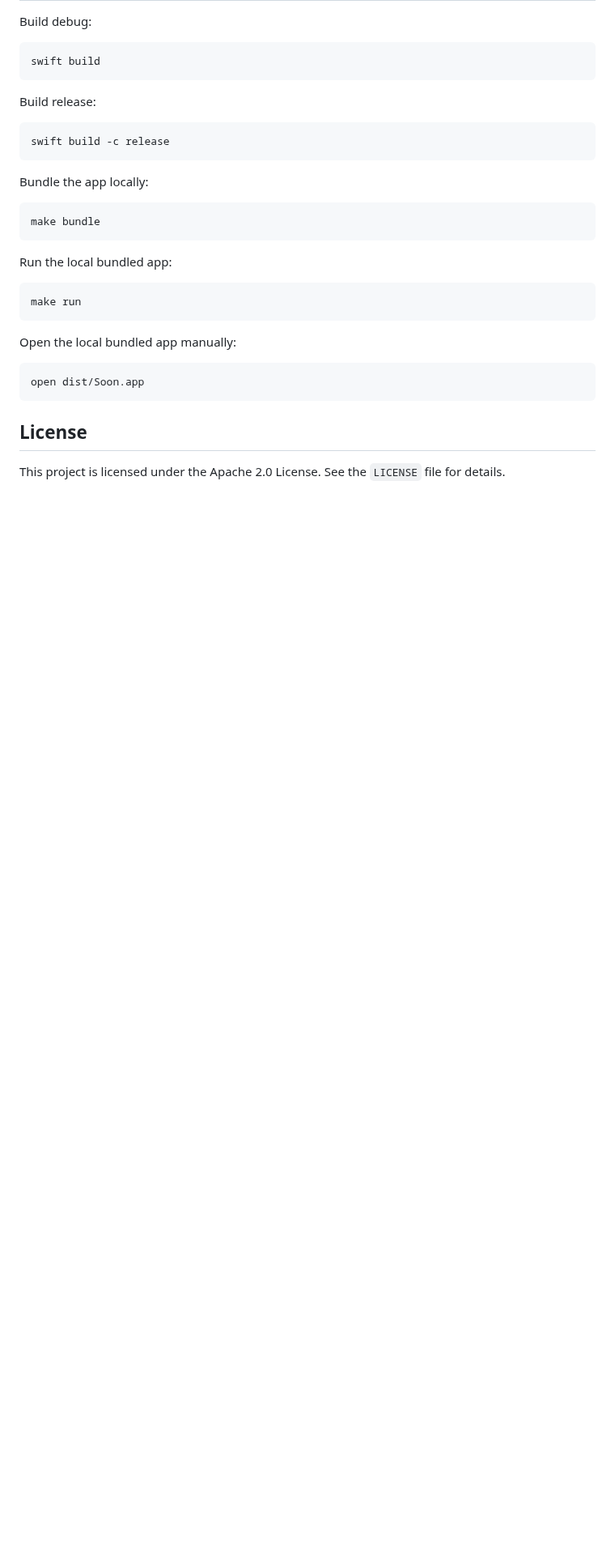
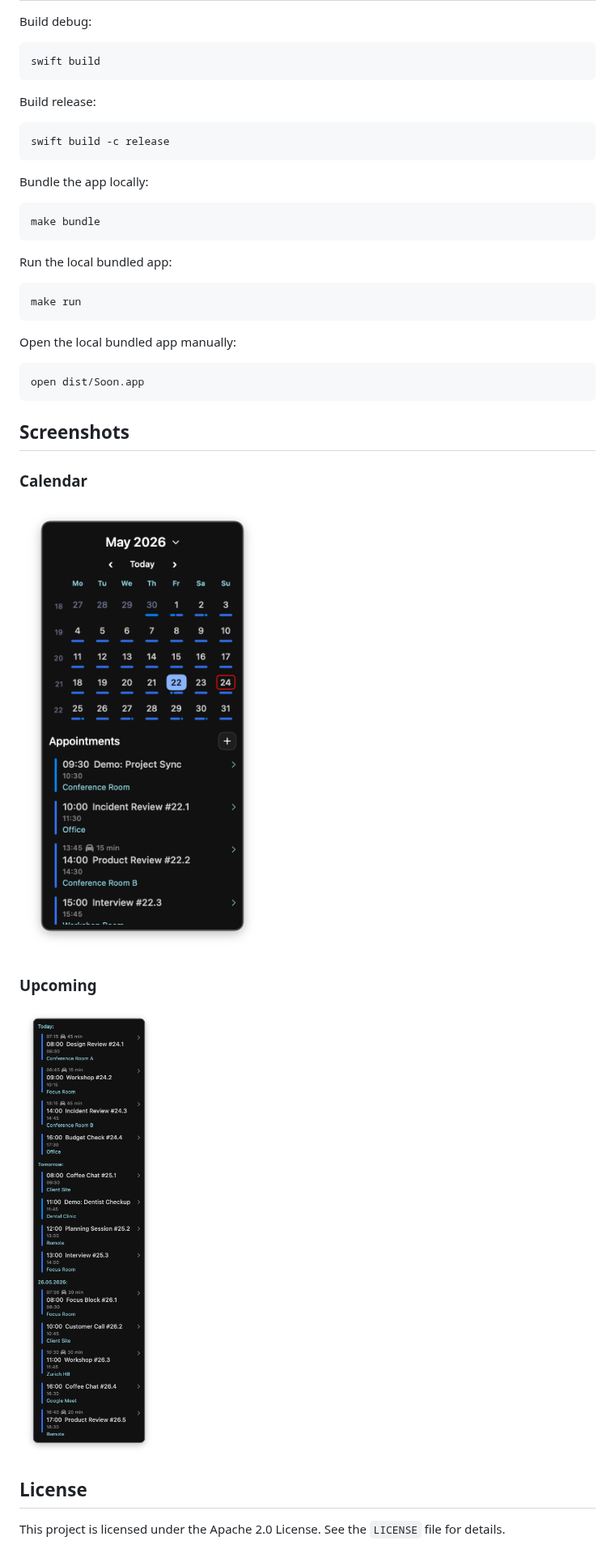
Before and after one commit to gi8lino/soon, a Markdown page: README.md, the part around the change. Shown at 81% size. GitHub-like rendering; pictures changed too: assets/month.png (added), assets/upcoming.png (added); blank space fills up the shorter version.

Commit message:
add screenshots

````diff
--- a/README.md
+++ b/README.md
@@ -477,6 +477,16 @@ Open the local bundled app manually:
 open dist/Soon.app
 ```
 
+## Screenshots
+
+### Calendar
+
+![Calendar screenshot](./assets/month.png)
+
+### Upcoming
+
+![Upcoming screenshot](./assets/upcoming.png)
+
 ## License
 
 This project is licensed under the Apache 2.0 License. See the `LICENSE` file for details.
````
